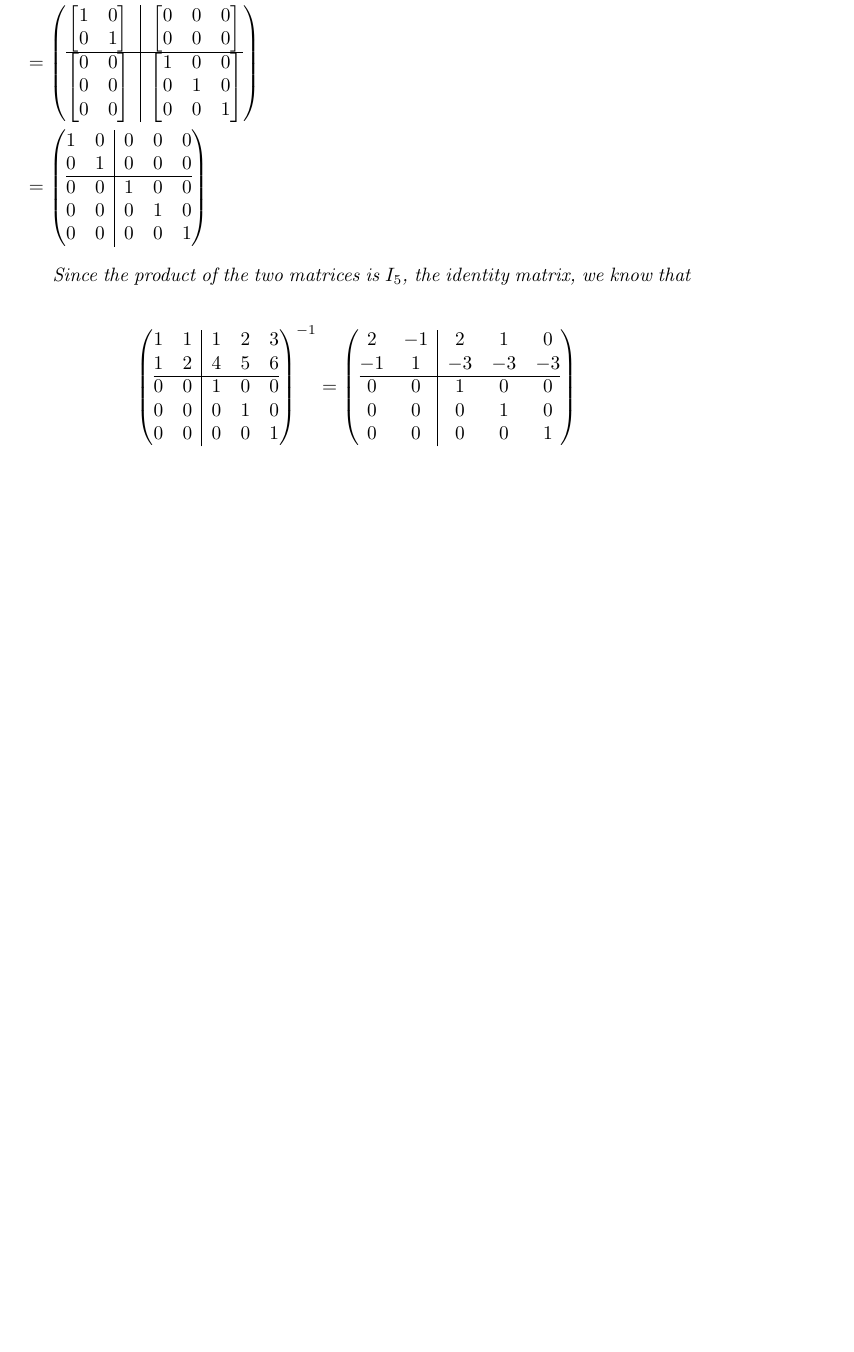
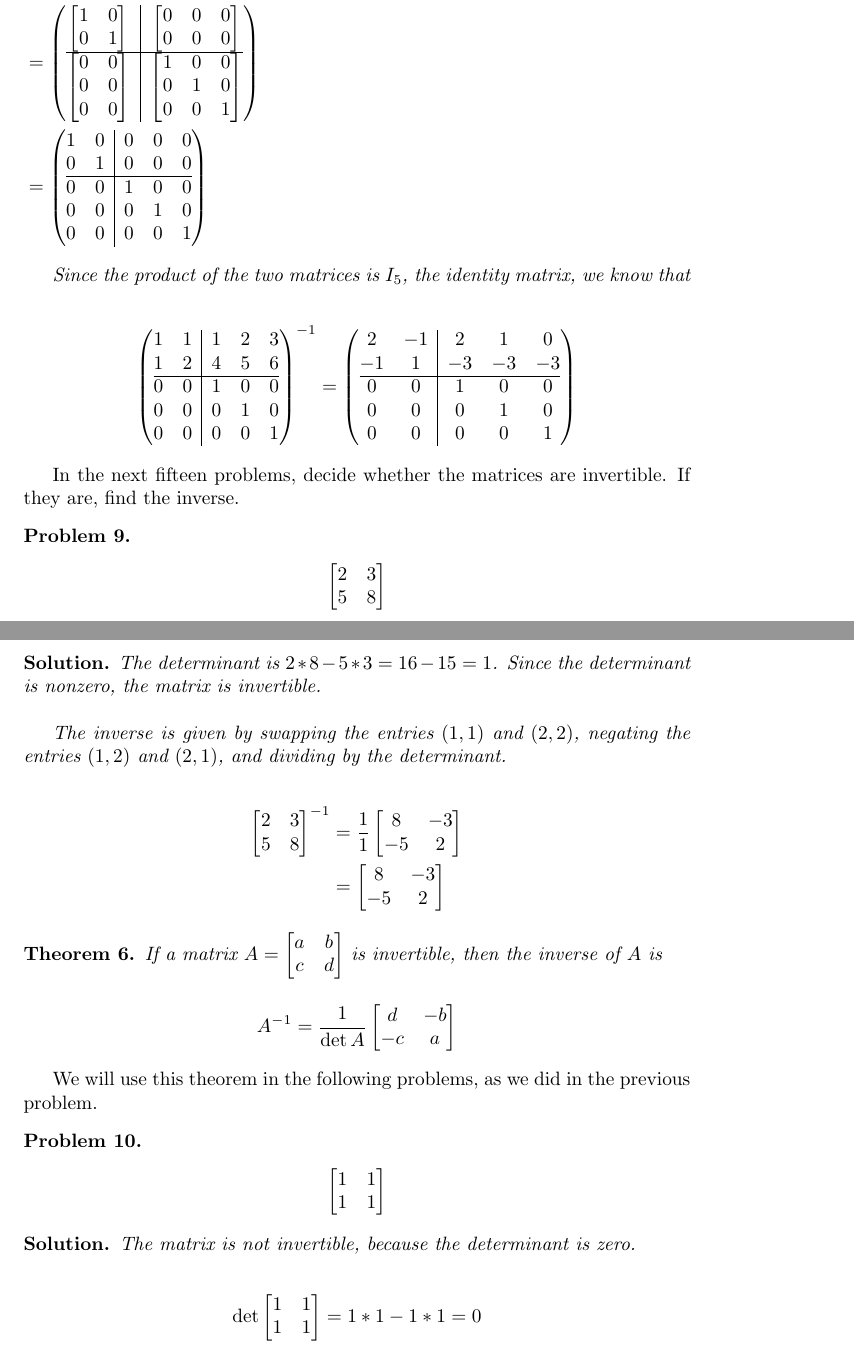
Before and after one commit to ataylor89/LinearAlgebraWithApplications, a LaTeX document (ch2sec4.tex): part of page 9 of 9 before the commit and two parts of pages 9 and 10 of 10 after it, the two joined at a grey line, cut so that both start at the same text, the shorter picture padded with empty space. Compiled offline with pdfLaTeX.

Commit message:
Adding two matrix problems, calculating the determinant and finding the inverse if it exists

```diff
--- a/ch2sec4.tex
+++ b/ch2sec4.tex
@@ -487,6 +487,60 @@ Since the product of the two matrices is $I_{5}$, the identity matrix, we know t
 \end{array}
 \right)
 \end{align*}
+\end{solution}
+
+In the next fifteen problems, decide whether the matrices are invertible. If they are, find the inverse.
+
+\begin{problem}
+\begin{align*}
+\begin{bmatrix}
+2 & 3 \\ 5 & 8
+\end{bmatrix}
+\end{align*}
+\end{problem}
+
+\begin{solution}
+The determinant is $2 * 8 - 5 * 3 = 16 - 15 = 1$. Since the determinant is nonzero, the matrix is invertible. \\
+
+The inverse is given by swapping the entries $(1, 1)$ and $(2, 2)$, negating the entries $(1, 2)$ and $(2, 1)$, and dividing by the determinant.
+
+\begin{align*}
+\begin{bmatrix}
+2 & 3 \\ 5 & 8
+\end{bmatrix}^{-1}
+&= \displaystyle \frac{1}{1} \begin{bmatrix}
+8 & -3 \\ -5 & 2
+\end{bmatrix} \\
+&= \begin{bmatrix}
+8 & -3 \\ -5 & 2
+\end{bmatrix}
+\end{align*}
+\end{solution}
+
+\begin{theorem}
+If a matrix $A = \begin{bmatrix} a & b \\ c & d \end{bmatrix}$ is invertible, then the inverse of $A$ is
+
+\begin{align*}
+A^{-1} = \displaystyle \frac{1}{\det A} \begin{bmatrix} d & -b \\ -c & a \end{bmatrix}
+\end{align*}
+\end{theorem}
+
+We will use this theorem in the following problems, as we did in the previous problem.
+
+\begin{problem}
+\begin{align*}
+\begin{bmatrix}
+1 & 1 \\ 1 & 1
+\end{bmatrix}
+\end{align*}
+\end{problem}
+
+\begin{solution}
+The matrix is not invertible, because the determinant is zero.
+
+\begin{align*}
+\det \begin{bmatrix}1 & 1 \\ 1 & 1\end{bmatrix} = 1*1 - 1*1 = 0
+\end{align*}
 
 \end{solution}
 
```
Also changed, not shown: ch2sec4.pdf.
